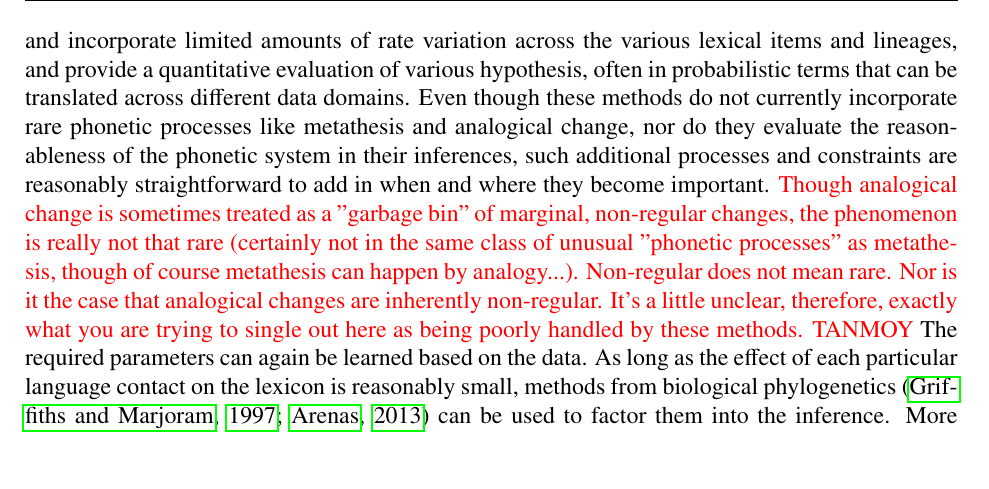
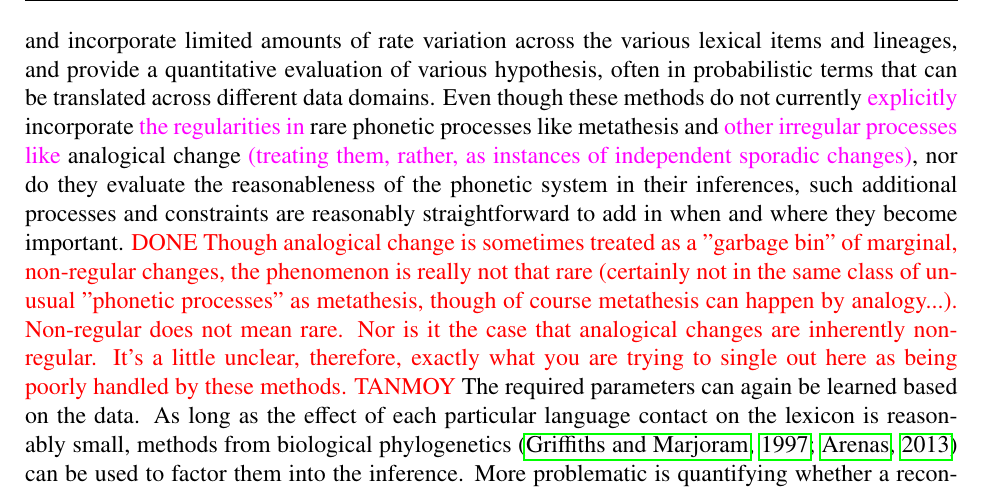
Before and after one commit to Nunca131/lingo, a LaTeX paper (lingo.tex): part of page 44 of 55, cut so that both start at the same text, the shorter picture padded with empty space. Compiled offline with pdfLaTeX.

Commit message:
Lastset of changes

```diff
--- a/lingo.tex
+++ b/lingo.tex
@@ -2745,11 +2745,14 @@ methods infer and incorporate limited amounts of rate variation across the
 various lexical items and lineages, and provide a quantitative evaluation
 of various hypothesis, often in probabilistic terms that can be translated
 across different data domains. Even though these methods do not currently
-incorporate rare phonetic processes like metathesis and analogical change,
+\TB{explicitly} incorporate \TB{the regularities in} rare phonetic
+processes like metathesis and \TB{other irregular processes like}
+analogical change \TB{(treating them, rather, as instances of independent
+sporadic changes)},
 nor do they evaluate the reasonableness of the phonetic system in their
 inferences, such additional processes and constraints are reasonably
 straightforward to add in when and where they become important.
-\TODO{Though analogical change is sometimes treated as a "garbage
+\TODO{DONE Though analogical change is sometimes treated as a "garbage
 bin" of marginal, non-regular changes, the phenomenon is really
 not that rare (certainly not in the same class of unusual "phonetic
 processes" as metathesis, though of course metathesis can happen by
```
